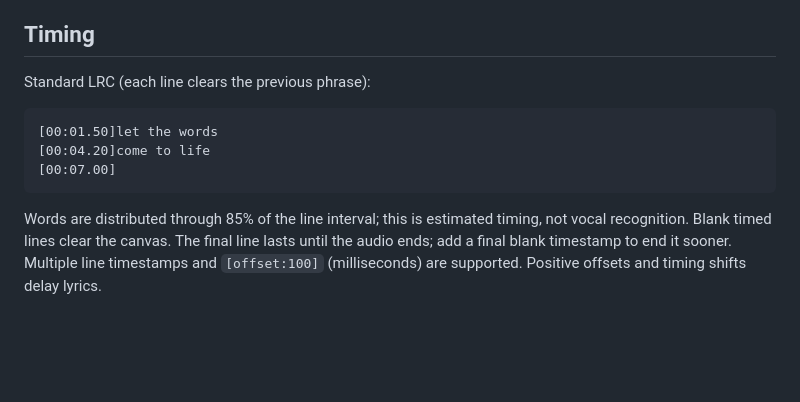
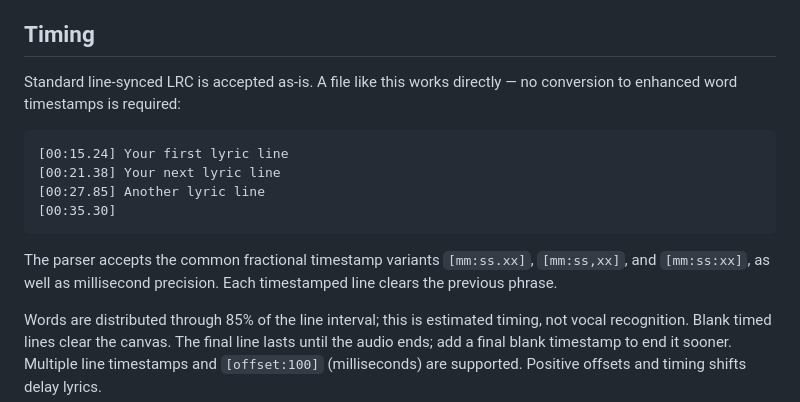
Before and after one commit to cgvLPL/bratLRC, a Markdown page: README.md, the part around the change. GitHub-like rendering; blank space fills up the shorter version.

Commit message:
Document line-synced LRC format used by the app

````diff
--- a/README.md
+++ b/README.md
@@ -60,13 +60,16 @@ The local interface listens only on loopback and is for one user. It is not a pr
 
 ## Timing
 
-Standard LRC (each line clears the previous phrase):
+Standard line-synced LRC is accepted as-is. A file like this works directly — no conversion to enhanced word timestamps is required:
 
 ```text
-[00:01.50]let the words
-[00:04.20]come to life
-[00:07.00]
+[00:15.24] Your first lyric line
+[00:21.38] Your next lyric line
+[00:27.85] Another lyric line
+[00:35.30]
 ```
+
+The parser accepts the common fractional timestamp variants `[mm:ss.xx]`, `[mm:ss,xx]`, and `[mm:ss:xx]`, as well as millisecond precision. Each timestamped line clears the previous phrase.
 
 Words are distributed through 85% of the line interval; this is estimated timing, not vocal recognition. Blank timed lines clear the canvas. The final line lasts until the audio ends; add a final blank timestamp to end it sooner. Multiple line timestamps and `[offset:100]` (milliseconds) are supported. Positive offsets and timing shifts delay lyrics.
 
````
